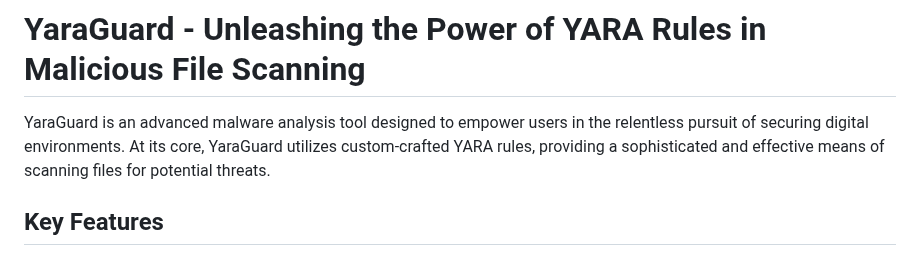
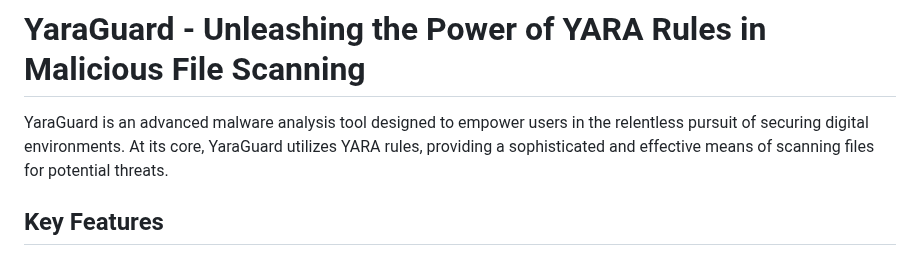
Before and after one commit to RootMiner/YaraGuard, a Markdown page: README.md, the part around the change. Drawn GitHub-style.

```diff
--- a/README.md
+++ b/README.md
@@ -1,6 +1,6 @@
 # YaraGuard - Unleashing the Power of YARA Rules in Malicious File Scanning
 
-YaraGuard is an advanced malware analysis tool designed to empower users in the relentless pursuit of securing digital environments. At its core, YaraGuard utilizes custom-crafted YARA rules, providing a sophisticated and effective means of scanning files for potential threats.
+YaraGuard is an advanced malware analysis tool designed to empower users in the relentless pursuit of securing digital environments. At its core, YaraGuard utilizes YARA rules, providing a sophisticated and effective means of scanning files for potential threats.
 
 ## Key Features
 
```
